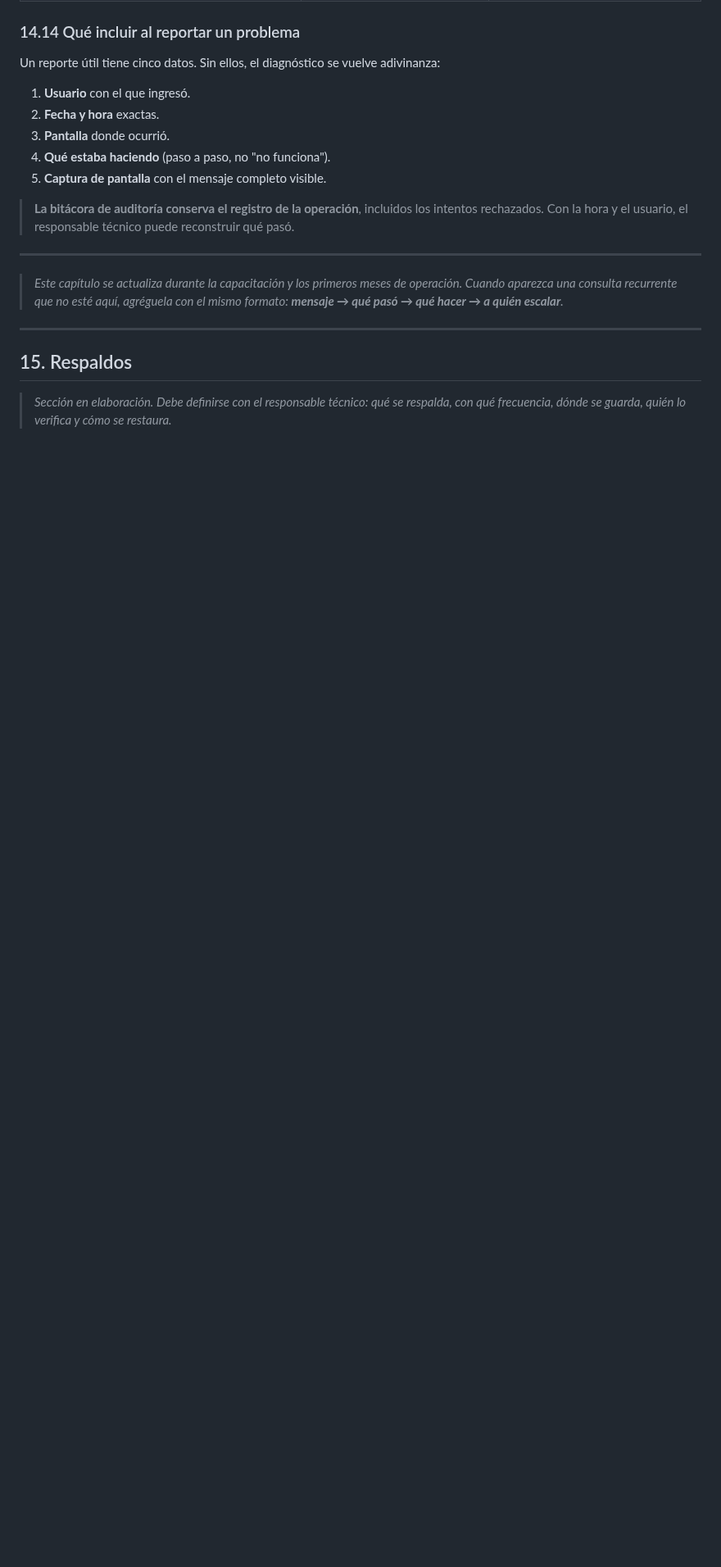
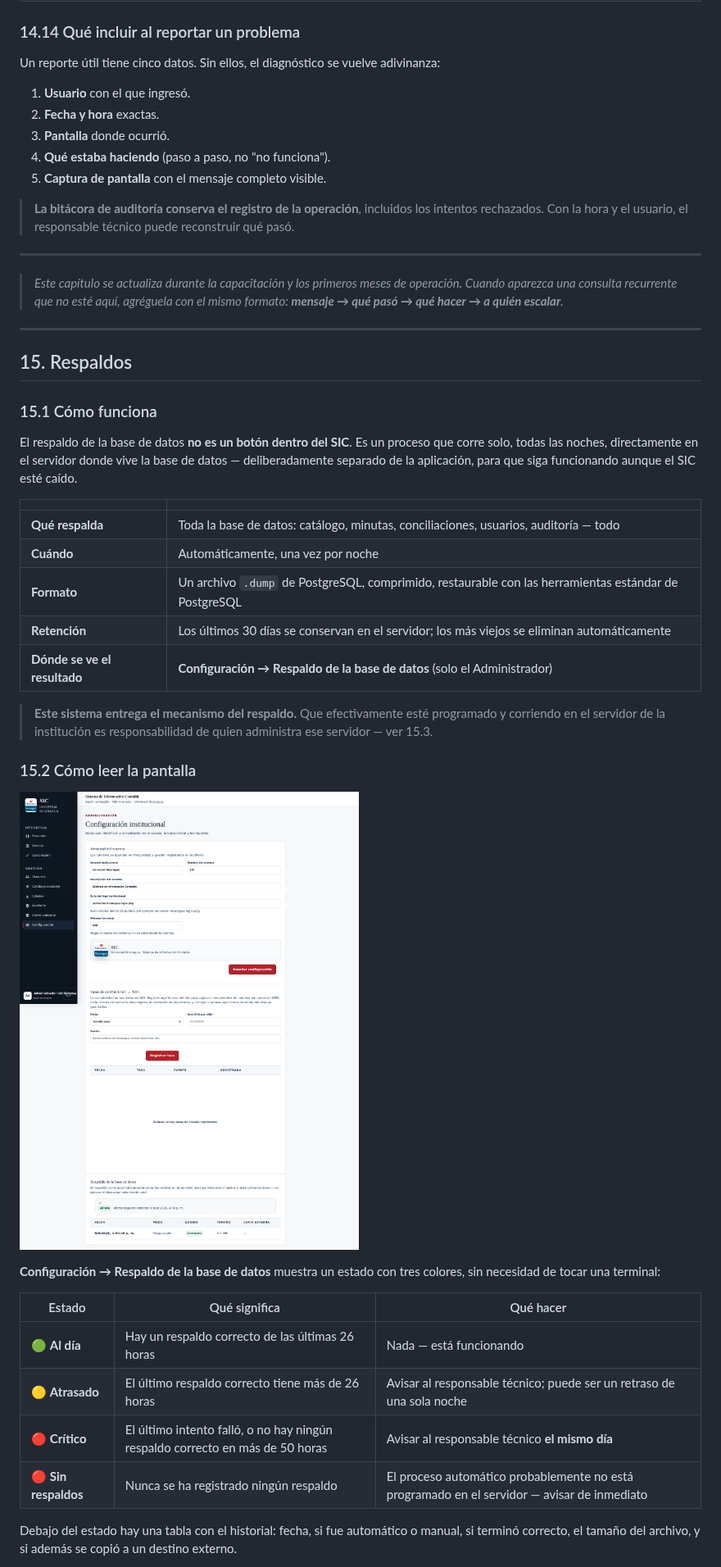
Before and after one commit to Edcal21/SIC-primer-esqueleto-actualizado, a Markdown page: docs/manual-usuario.md, the part around one of its changes. Shown at 82% size. Drawn GitHub-style; pictures changed too: docs/img/admin-respaldos.png (added); blank space fills up the shorter version.

```diff
--- a/docs/manual-usuario.md
+++ b/docs/manual-usuario.md
@@ -1425,4 +1425,32 @@ Un reporte útil tiene cinco datos. Sin ellos, el diagnóstico se vuelve adivina
 
 ## 15. Respaldos
 
-> _Sección en elaboración. Debe definirse con el responsable técnico: qué se respalda, con qué frecuencia, dónde se guarda, quién lo verifica y cómo se restaura._
+### 15.1 Cómo funciona
+
+El respaldo de la base de datos **no es un botón dentro del SIC**. Es un proceso que corre solo, todas las noches, directamente en el servidor donde vive la base de datos — deliberadamente separado de la aplicación, para que siga funcionando aunque el SIC esté caído.
+
+| | |
+|---|---|
+| **Qué respalda** | Toda la base de datos: catálogo, minutas, conciliaciones, usuarios, auditoría — todo |
+| **Cuándo** | Automáticamente, una vez por noche |
+| **Formato** | Un archivo `.dump` de PostgreSQL, comprimido, restaurable con las herramientas estándar de PostgreSQL |
+| **Retención** | Los últimos 30 días se conservan en el servidor; los más viejos se eliminan automáticamente |
+| **Dónde se ve el resultado** | **Configuración → Respaldo de la base de datos** (solo el Administrador) |
+
+> **Este sistema entrega el mecanismo del respaldo.** Que efectivamente esté programado y corriendo en el servidor de la institución es responsabilidad de quien administra ese servidor — ver 15.3.
+
+### 15.2 Cómo leer la pantalla
+
+![Panel de respaldo de la base de datos en Configuración](img/admin-respaldos.png)
+
+**Configuración → Respaldo de la base de datos** muestra un estado con tres colores, sin necesidad de tocar una terminal:
+
+| Estado | Qué significa | Qué hacer |
+|---|---|---|
+| 🟢 **Al día** | Hay un respaldo correcto de las últimas 26 horas | Nada — está funcionando |
+| 🟡 **Atrasado** | El último respaldo correcto tiene más de 26 horas | Avisar al responsable técnico; puede ser un retraso de una sola noche |
+| 🔴 **Crítico** | El último intento falló, o no hay ningún respaldo correcto en más de 50 horas | Avisar al responsable técnico **el mismo día** |
+| 🔴 **Sin respaldos** | Nunca se ha registrado ningún respaldo | El proceso automático probablemente no está programado en el servidor — avisar de inmediato |
+
+Debajo del estado hay una tabla con el historial: fecha, si fue automático o manual, si terminó correcto, el tamaño del archivo, y si además se copió a un destino externo.
+
```
Also changed, not shown: other parts of docs/manual-usuario.md (+56 -1 lines), 11 other files.
